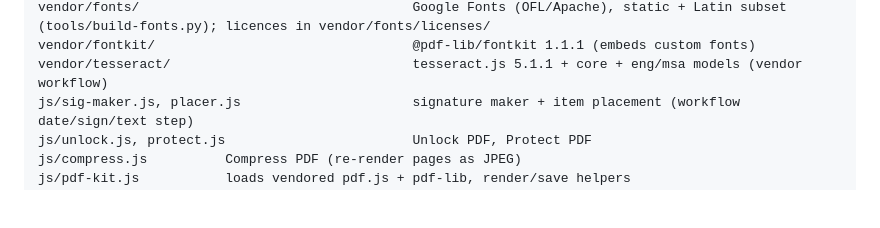
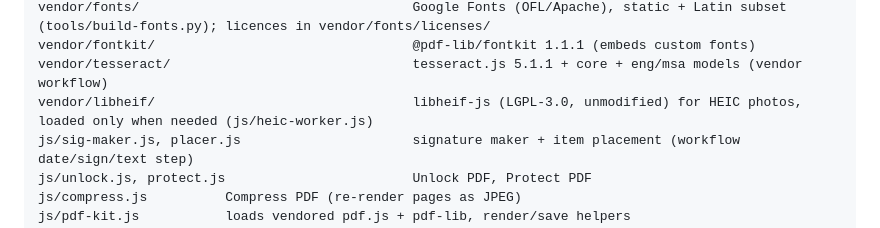
Before and after one commit to Adib2024/palang-ic, a Markdown page: README.md, the part around the change. Drawn GitHub-style; blank space fills up the shorter version.

Commit message:
Docs: libheif in the vendor list
Co-Authored-By: Claude Opus 5.5 <noreply@anthropic.com>
Claude-Session: https://claude.ai/code/session_01DJXGHGSECDGz2ZKdREf4y9

```diff
--- a/README.md
+++ b/README.md
@@ -256,6 +256,7 @@ js/ocr-core.js, pdf-stamps.js                   shared OCR engine + text layer;
 vendor/fonts/                                   Google Fonts (OFL/Apache), static + Latin subset (tools/build-fonts.py); licences in vendor/fonts/licenses/
 vendor/fontkit/                                 @pdf-lib/fontkit 1.1.1 (embeds custom fonts)
 vendor/tesseract/                               tesseract.js 5.1.1 + core + eng/msa models (vendor workflow)
+vendor/libheif/                                 libheif-js (LGPL-3.0, unmodified) for HEIC photos, loaded only when needed (js/heic-worker.js)
 js/sig-maker.js, placer.js                      signature maker + item placement (workflow date/sign/text step)
 js/unlock.js, protect.js                        Unlock PDF, Protect PDF
 js/compress.js          Compress PDF (re-render pages as JPEG)
```
Also changed, not shown: CLAUDE.md (+1 -1 lines).
